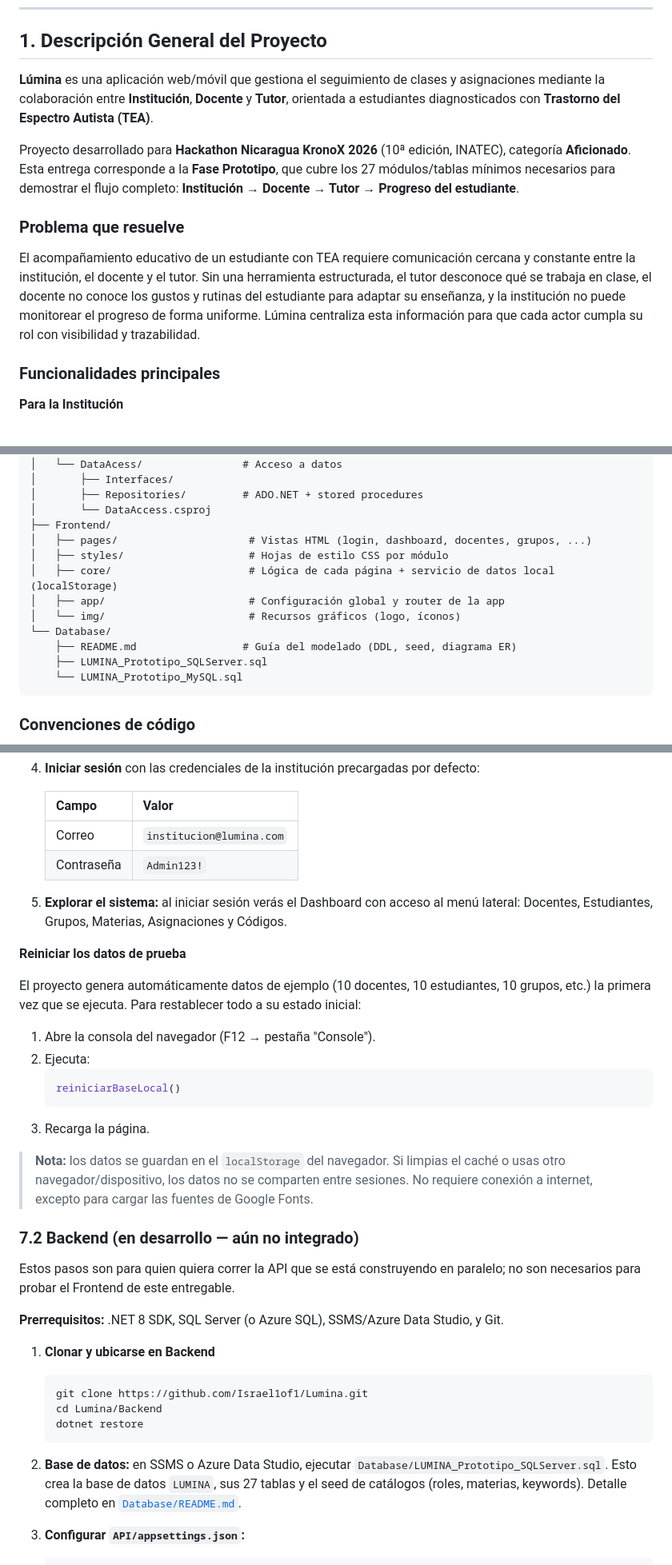
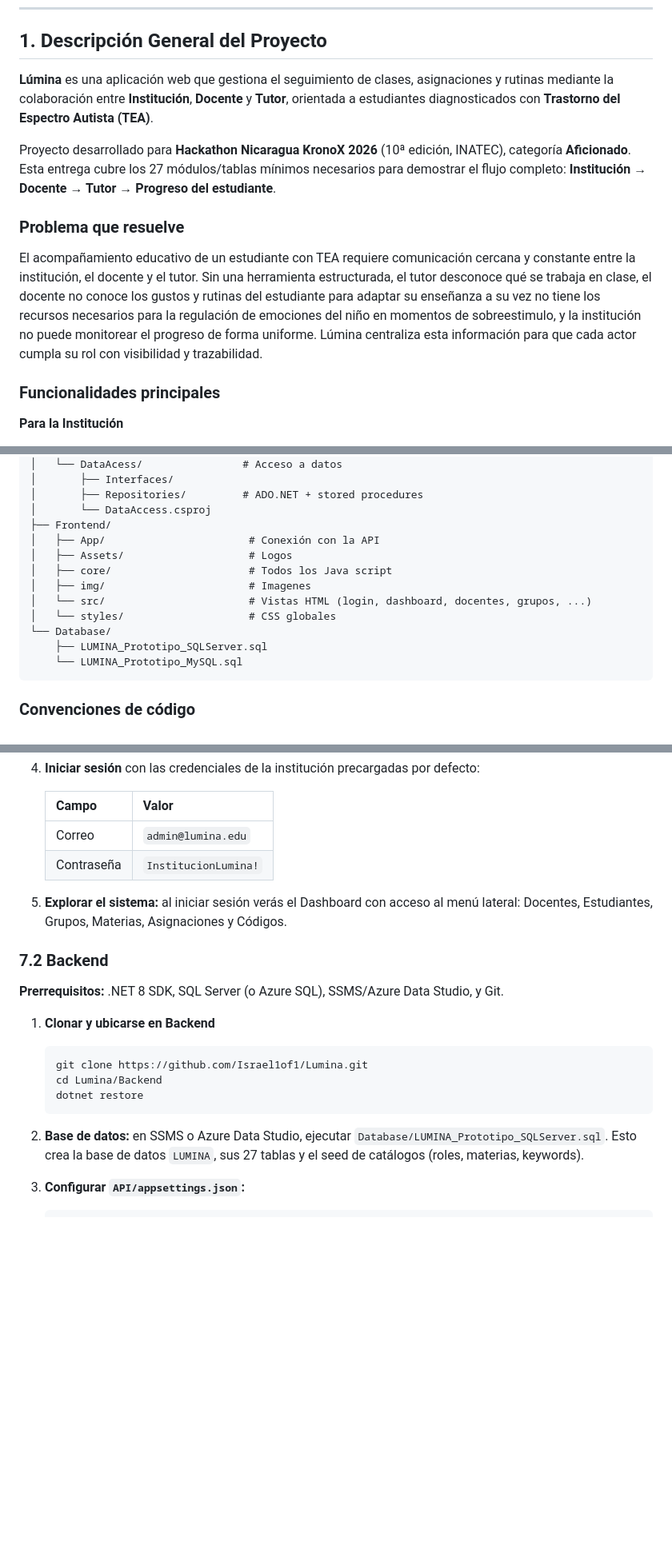
Before and after one commit to Israel1of1/Lumina, a Markdown page: README.md, 3 parts joined by grey strips. Shown at 80% size. Drawn GitHub-style; blank space fills up the shorter version.

````diff
--- a/README.md
+++ b/README.md
@@ -29,13 +29,13 @@
 
 ## 1. Descripción General del Proyecto
 
-**Lúmina** es una aplicación web/móvil que gestiona el seguimiento de clases y asignaciones mediante la colaboración entre **Institución**, **Docente** y **Tutor**, orientada a estudiantes diagnosticados con **Trastorno del Espectro Autista (TEA)**.
+**Lúmina** es una aplicación web que gestiona el seguimiento de clases, asignaciones y rutinas mediante la colaboración entre **Institución**, **Docente** y **Tutor**, orientada a estudiantes diagnosticados con **Trastorno del Espectro Autista (TEA)**.
 
-Proyecto desarrollado para **Hackathon Nicaragua KronoX 2026** (10ª edición, INATEC), categoría **Aficionado**. Esta entrega corresponde a la **Fase Prototipo**, que cubre los 27 módulos/tablas mínimos necesarios para demostrar el flujo completo: **Institución → Docente → Tutor → Progreso del estudiante**.
+Proyecto desarrollado para **Hackathon Nicaragua KronoX 2026** (10ª edición, INATEC), categoría **Aficionado**. Esta entrega cubre los 27 módulos/tablas mínimos necesarios para demostrar el flujo completo: **Institución → Docente → Tutor → Progreso del estudiante**.
 
 ### Problema que resuelve
 
-El acompañamiento educativo de un estudiante con TEA requiere comunicación cercana y constante entre la institución, el docente y el tutor. Sin una herramienta estructurada, el tutor desconoce qué se trabaja en clase, el docente no conoce los gustos y rutinas del estudiante para adaptar su enseñanza, y la institución no puede monitorear el progreso de forma uniforme. Lúmina centraliza esta información para que cada actor cumpla su rol con visibilidad y trazabilidad.
+El acompañamiento educativo de un estudiante con TEA requiere comunicación cercana y constante entre la institución, el docente y el tutor. Sin una herramienta estructurada, el tutor desconoce qué se trabaja en clase, el docente no conoce los gustos y rutinas del estudiante para adaptar su enseñanza a su vez no tiene los recursos necesarios para la regulación de emociones del niño en momentos de sobreestimulo, y la institución no puede monitorear el progreso de forma uniforme. Lúmina centraliza esta información para que cada actor cumpla su rol con visibilidad y trazabilidad.
 
 ### Funcionalidades principales
 
@@ -305,13 +308,13 @@ Lumina/
 │       ├── Repositories/         # ADO.NET + stored procedures
 │       └── DataAccess.csproj
 ├── Frontend/
-│   ├── pages/                     # Vistas HTML (login, dashboard, docentes, grupos, ...)
-│   ├── styles/                    # Hojas de estilo CSS por módulo
-│   ├── core/                      # Lógica de cada página + servicio de datos local (localStorage)
-│   ├── app/                       # Configuración global y router de la app
-│   └── img/                       # Recursos gráficos (logo, íconos)
+│   ├── App/                       # Conexión con la API
+│   ├── Assets/                    # Logos
+│   ├── core/                      # Todos los Java script
+│   ├── img/                       # Imagenes
+│   └── src/                       # Vistas HTML (login, dashboard, docentes, grupos, ...)
+│   └── styles/                    # CSS globales
 └── Database/
-    ├── README.md                 # Guía del modelado (DDL, seed, diagrama ER)
     ├── LUMINA_Prototipo_SQLServer.sql
     └── LUMINA_Prototipo_MySQL.sql
 ```
@@ -351,28 +355,12 @@ No requiere instalación de dependencias, backend, ni base de datos externa. Tod
 
    | Campo | Valor |
    |---|---|
-   | Correo | `institucion@lumina.com` |
-   | Contraseña | `Admin123!` |
+   | Correo | `admin@lumina.edu` |
+   | Contraseña | `InstitucionLumina!` |
 
 5. **Explorar el sistema:** al iniciar sesión verás el Dashboard con acceso al menú lateral: Docentes, Estudiantes, Grupos, Materias, Asignaciones y Códigos.
 
-**Reiniciar los datos de prueba**
-
-El proyecto genera automáticamente datos de ejemplo (10 docentes, 10 estudiantes, 10 grupos, etc.) la primera vez que se ejecuta. Para restablecer todo a su estado inicial:
-
-1. Abre la consola del navegador (F12 → pestaña "Console").
-2. Ejecuta:
-   ```js
-   reiniciarBaseLocal()
-   ```
-3. Recarga la página.
-
-> **Nota:** los datos se guardan en el `localStorage` del navegador. Si limpias el caché o usas otro navegador/dispositivo, los datos no se comparten entre sesiones. No requiere conexión a internet, excepto para cargar las fuentes de Google Fonts.
-
-### 7.2 Backend (en desarrollo — aún no integrado)
-
-Estos pasos son para quien quiera correr la API que se está construyendo en paralelo; no son necesarios para probar el Frontend de este entregable.
-
+### 7.2 Backend
 **Prerrequisitos:** .NET 8 SDK, SQL Server (o Azure SQL), SSMS/Azure Data Studio, y Git.
 
 1. **Clonar y ubicarse en Backend**
@@ -382,7 +370,7 @@ Estos pasos son para quien quiera correr la API que se está construyendo en par
    dotnet restore
    ```
 
-2. **Base de datos:** en SSMS o Azure Data Studio, ejecutar `Database/LUMINA_Prototipo_SQLServer.sql`. Esto crea la base de datos `LUMINA`, sus 27 tablas y el seed de catálogos (roles, materias, keywords). Detalle completo en [`Database/README.md`](Database/README.md).
+2. **Base de datos:** en SSMS o Azure Data Studio, ejecutar `Database/LUMINA_Prototipo_SQLServer.sql`. Esto crea la base de datos `LUMINA`, sus 27 tablas y el seed de catálogos (roles, materias, keywords).
 
 3. **Configurar `API/appsettings.json`:**
    ```json
````
Also changed, not shown: other parts of README.md (+20 -24 lines).
